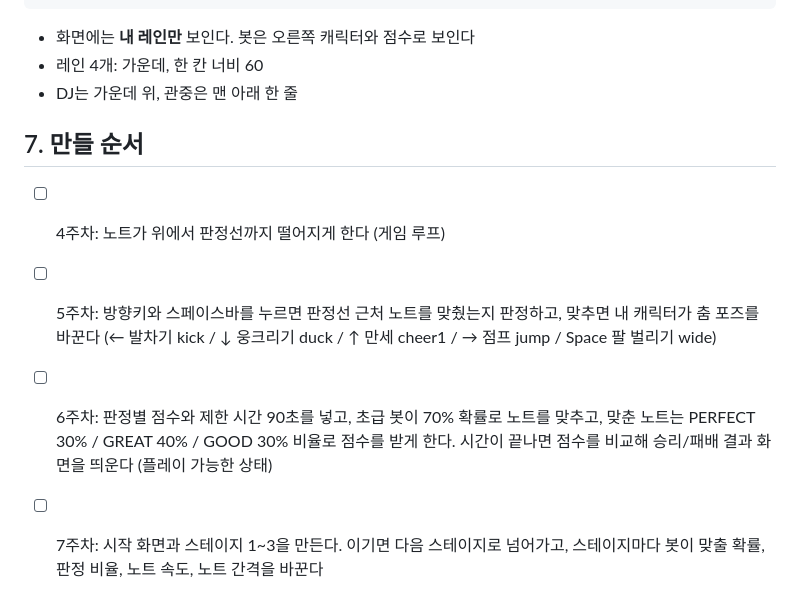
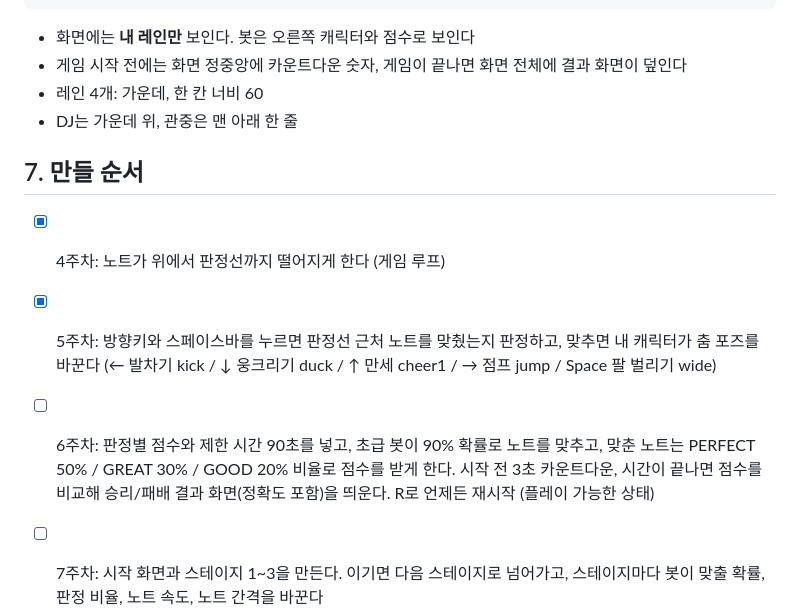
Before and after one commit to soun0607/my_game, a Markdown page: 기획서.md, the part around one of its changes. Rendered like a GitHub page.

````diff
--- a/기획서.md
+++ b/기획서.md
@@ -60,12 +68,13 @@
 ```
 
 - 화면에는 **내 레인만** 보인다. 봇은 오른쪽 캐릭터와 점수로 보인다
+- 게임 시작 전에는 화면 정중앙에 카운트다운 숫자, 게임이 끝나면 화면 전체에 결과 화면이 덮인다
 - 레인 4개: 가운데, 한 칸 너비 60
 - DJ는 가운데 위, 관중은 맨 아래 한 줄
 
 ## 7. 만들 순서
-- [ ] 4주차: 노트가 위에서 판정선까지 떨어지게 한다 (게임 루프)
-- [ ] 5주차: 방향키와 스페이스바를 누르면 판정선 근처 노트를 맞췄는지 판정하고, 맞추면 내 캐릭터가 춤 포즈를 바꾼다 (← 발차기 kick / ↓ 웅크리기 duck / ↑ 만세 cheer1 / → 점프 jump / Space 팔 벌리기 wide)
-- [ ] 6주차: 판정별 점수와 제한 시간 90초를 넣고, 초급 봇이 70% 확률로 노트를 맞추고, 맞춘 노트는 PERFECT 30% / GREAT 40% / GOOD 30% 비율로 점수를 받게 한다. 시간이 끝나면 점수를 비교해 승리/패배 결과 화면을 띄운다 (플레이 가능한 상태)
+- [x] 4주차: 노트가 위에서 판정선까지 떨어지게 한다 (게임 루프)
+- [x] 5주차: 방향키와 스페이스바를 누르면 판정선 근처 노트를 맞췄는지 판정하고, 맞추면 내 캐릭터가 춤 포즈를 바꾼다 (← 발차기 kick / ↓ 웅크리기 duck / ↑ 만세 cheer1 / → 점프 jump / Space 팔 벌리기 wide)
+- [ ] 6주차: 판정별 점수와 제한 시간 90초를 넣고, 초급 봇이 90% 확률로 노트를 맞추고, 맞춘 노트는 PERFECT 50% / GREAT 30% / GOOD 20% 비율로 점수를 받게 한다. 시작 전 3초 카운트다운, 시간이 끝나면 점수를 비교해 승리/패배 결과 화면(정확도 포함)을 띄운다. R로 언제든 재시작 (플레이 가능한 상태)
 - [ ] 7주차: 시작 화면과 스테이지 1~3을 만든다. 이기면 다음 스테이지로 넘어가고, 스테이지마다 봇이 맞출 확률, 판정 비율, 노트 속도, 노트 간격을 바꾼다
 - [ ] 8~9주차 (여유가 있으면): 시간에 따른 속도 상승, 배경 음악, 관중 반응, 봇 춤 동작 다양하게
````
Also changed, not shown: other parts of 기획서.md (+21 -13 lines).
